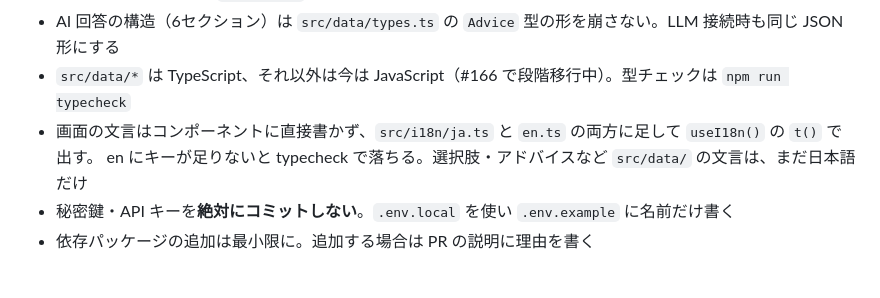
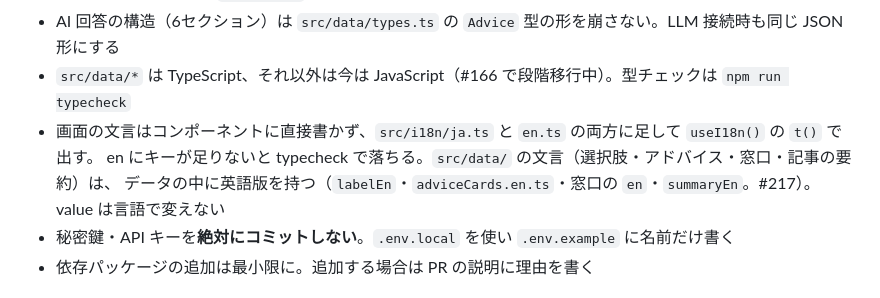
Before and after one commit to yuai-project/yuai, a Markdown page: CLAUDE.md, the part around the change. Rendered like a GitHub page.

Commit message:
docs: src/data の文言の英語版の置き場所を書く
Co-Authored-By: Claude Opus 5.5 (1M context) <noreply@anthropic.com>

```diff
--- a/CLAUDE.md
+++ b/CLAUDE.md
@@ -72,7 +72,8 @@ src/
 - AI 回答の構造（6セクション）は `src/data/types.ts` の `Advice` 型の形を崩さない。LLM 接続時も同じ JSON 形にする
 - `src/data/*` は TypeScript、それ以外は今は JavaScript（#166 で段階移行中）。型チェックは `npm run typecheck`
 - 画面の文言はコンポーネントに直接書かず、`src/i18n/ja.ts` と `en.ts` の両方に足して `useI18n()` の `t()` で出す。
-  en にキーが足りないと typecheck で落ちる。選択肢・アドバイスなど `src/data/` の文言は、まだ日本語だけ
+  en にキーが足りないと typecheck で落ちる。`src/data/` の文言（選択肢・アドバイス・窓口・記事の要約）は、
+  データの中に英語版を持つ（`labelEn`・`adviceCards.en.ts`・窓口の `en`・`summaryEn`。#217）。value は言語で変えない
 - 秘密鍵・API キーを**絶対にコミットしない**。`.env.local` を使い `.env.example` に名前だけ書く
 - 依存パッケージの追加は最小限に。追加する場合は PR の説明に理由を書く
 
```
